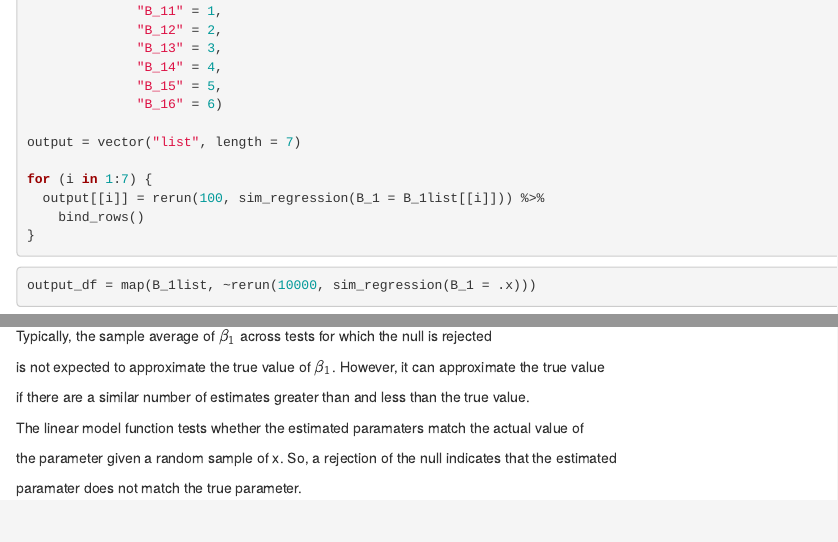
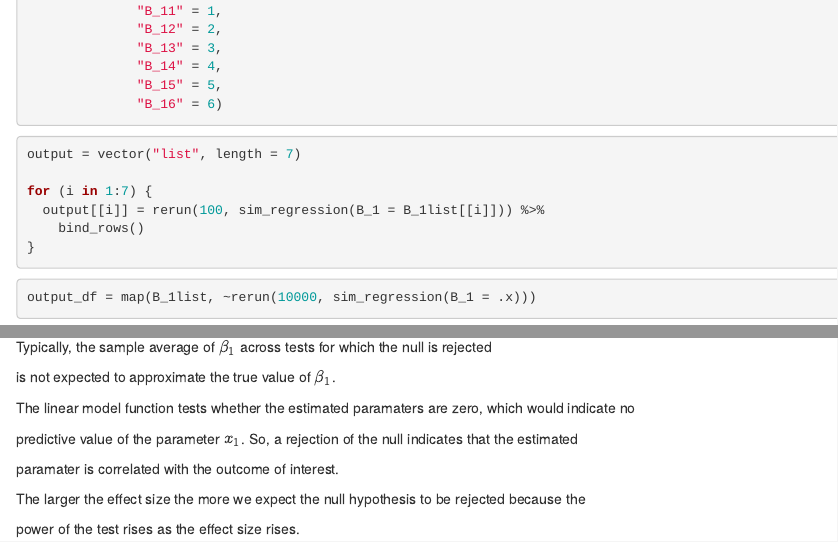
Before and after one commit to jaredgarfinkel/p8105_hw5_jsg2145, an R Markdown document (p8105_hw5_jsg2145.Rmd): the page in a window 1100 px wide, from 4280 px down before the commit and from 4260 px down after it, so that both start at the same text, and a second part further down, joined at a grey line. Rendered offline with R 4.5, knitr and Pandoc, with nearby package versions; some code elsewhere in the file could not run offline; column names are cleaned by a stand-in for the janitor package.

Commit message:
changed some text

````diff
--- a/p8105_hw5_jsg2145.Rmd
+++ b/p8105_hw5_jsg2145.Rmd
@@ -252,7 +251,9 @@ B_1list = list("B_10" = 0,
               "B_14" = 4,
               "B_15" = 5,
               "B_16" = 6)
+```
 
+```{r}
 output = vector("list", length = 7)
 
 for (i in 1:7) {
@@ -324,12 +325,14 @@ ggplot(p1, aes(x = B_1hat, y = mean_est)) +
 
 Typically, the sample average of $\hat{\beta_1}$ across tests for which the null is rejected
 
-is not expected to approximate the true value of $\beta_1$. However, it can approximate the true value
+is not expected to approximate the true value of $\beta_1$.
 
-if there are a similar number of estimates greater than and less than the true value.
+The linear model function tests whether the estimated paramaters are zero, which would indicate no
 
-The linear model function tests whether the estimated paramaters match the actual value of
+predictive value of the parameter $x_{1}$. So, a rejection of the null indicates that the estimated
 
-the parameter given a random sample of x. So, a rejection of the null indicates that the estimated
+paramater is correlated with the outcome of interest.
 
-paramater does not match the true parameter.
+The larger the effect size the more we expect the null hypothesis to be rejected because the
+
+power of the test rises as the effect size rises.
````
Also changed, not shown: p8105_hw5_jsg2145.html, p8105_hw5_jsg2145.Rmd (1 more changed lines).
